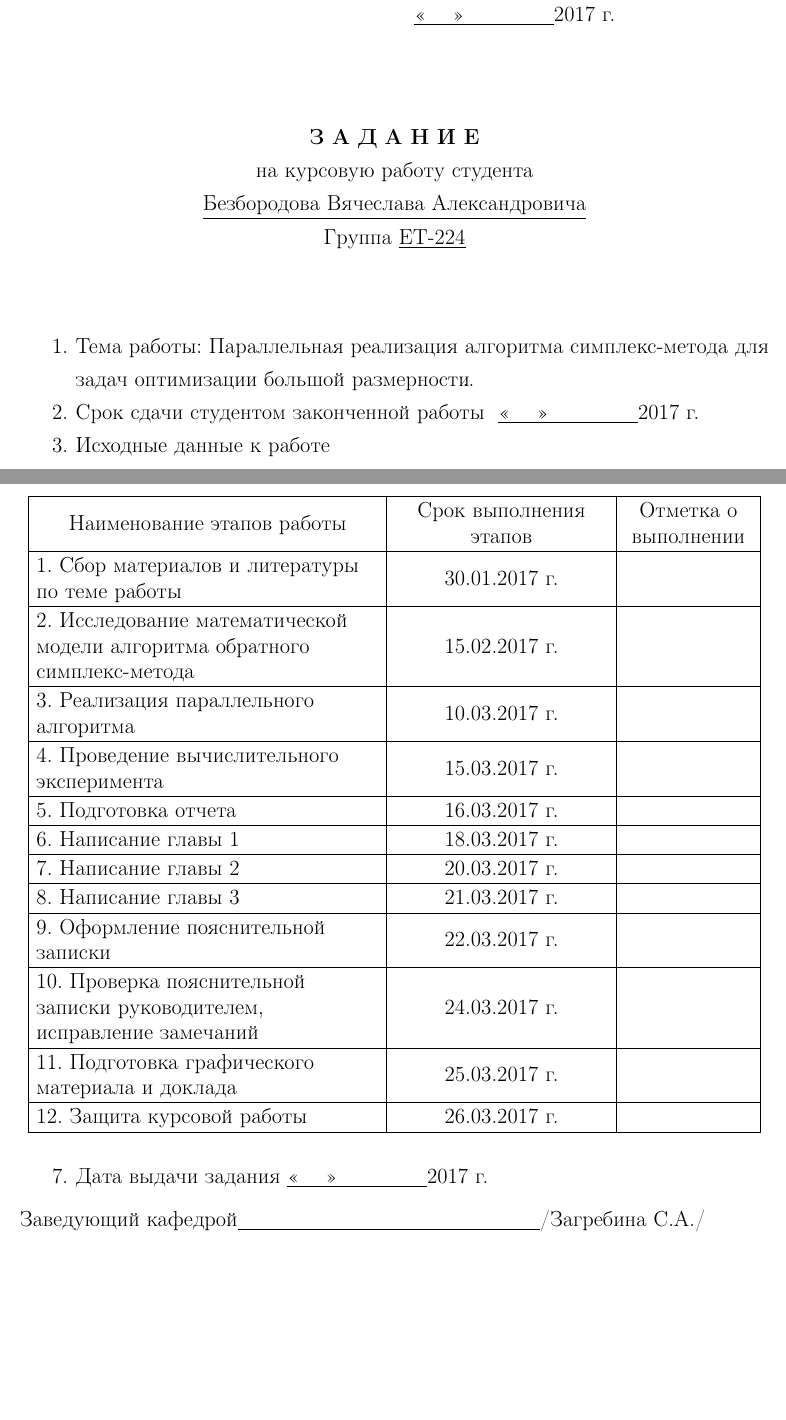
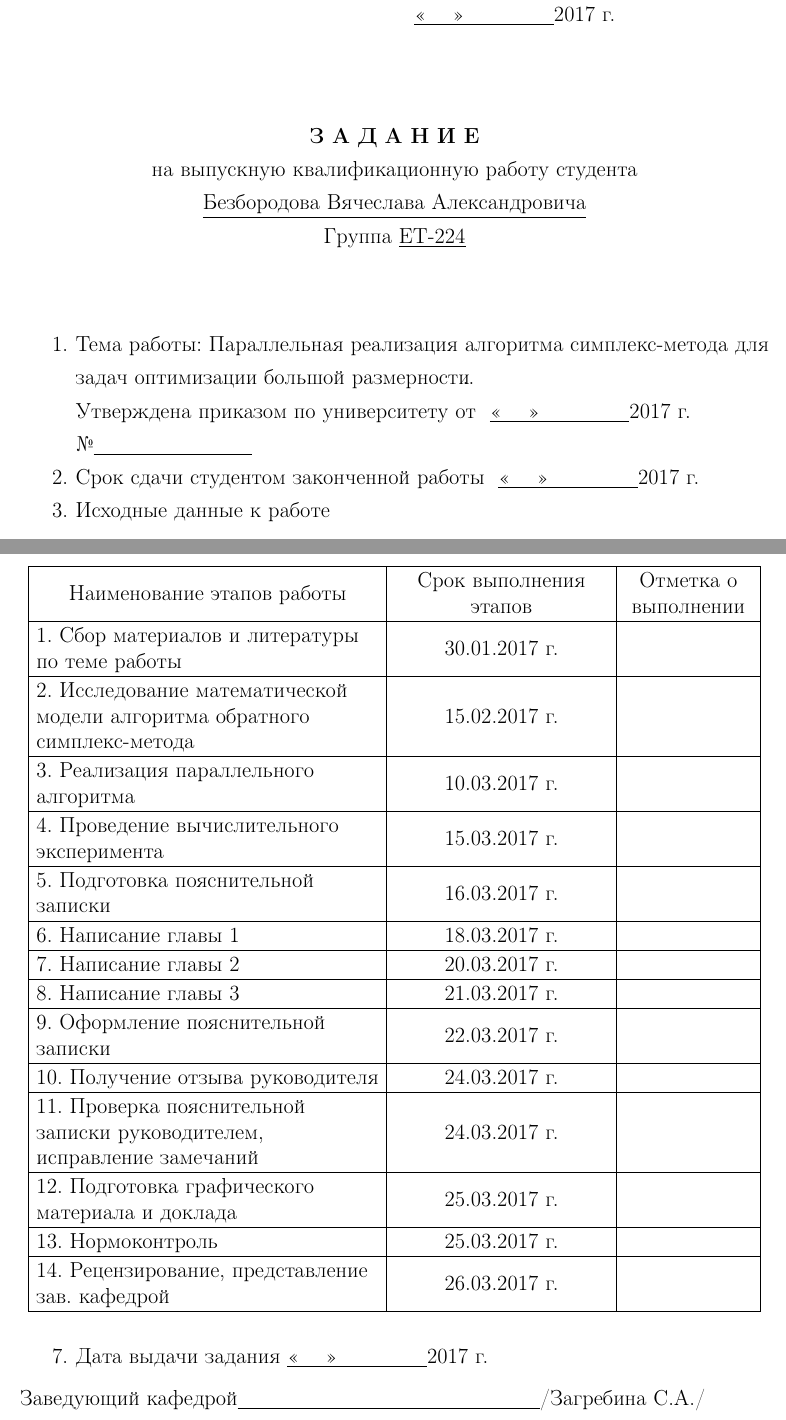
Before and after one commit to slavabzb/disser, a LaTeX thesis (paper/main.tex, which reads paper/task.tex): two parts of pages 3 and 5 of 32, joined at a grey line, cut so that both start at the same text, the shorter picture padded with empty space. Compiled offline with pdfLaTeX; the source files are stored in an older character set and shown here as Unicode; a LaTeX package or settings file that is missing is left out.

Commit message:
fix task

```diff
--- a/paper/task.tex
+++ b/paper/task.tex
@@ -18,7 +18,7 @@
 
 \begin{center}
 {\bf З А Д А Н И Е}                              \\
-на курсовую работу студента    \\
+на выпускную квалификационную работу студента    \\
 \underline{Безбородова Вячеслава Александровича} \\
 Группа \underline{\Group}
 \end{center}
@@ -28,7 +28,11 @@
 \begin{enumerate}[label*=\arabic*.]
 \item Тема работы: \Theme\!\!..
 
-\item Срок сдачи студентом законченной работы \DateField
+Утверждена приказом по университету от~\DateField
+
+№\underline{~~~~~~~~~~~~~~~~~~~~~~~}
+
+\item Срок сдачи студентом законченной работы~\DateField
 
 \item Исходные данные к работе
 
@@ -77,7 +81,7 @@
 	\hline
 	4. Проведение вычислительного эксперимента & \centering 15.03.2017 г. & \\
 	\hline
-	5. Подготовка отчета & \centering 16.03.2017 г. & \\
+	5. Подготовка пояснительной записки & \centering 16.03.2017 г. & \\
 	\hline
     6. Написание главы 1 & \centering 18.03.2017 г. & \\
 	\hline
@@ -87,11 +91,15 @@
 	\hline
 	9. Оформление пояснительной записки & \centering 22.03.2017 г. & \\
 	\hline
-	10. Проверка пояснительной записки руководителем, исправление замечаний & \centering 24.03.2017 г. & \\
+	10. Получение отзыва руководителя & \centering 24.03.2017 г. & \\
 	\hline
-	11. Подготовка графического материала и доклада & \centering 25.03.2017 г. & \\
+	11. Проверка пояснительной записки руководителем, исправление замечаний & \centering 24.03.2017 г. & \\
 	\hline
-	12. Защита курсовой работы & \centering 26.03.2017 г.& \\
+	12. Подготовка графического материала и доклада & \centering 25.03.2017 г. & \\
+	\hline
+	13. Нормоконтроль & \centering 25.03.2017 г. & \\
+	\hline
+	14. Рецензирование, представление зав. кафедрой & \centering 26.03.2017 г.& \\
 	\hline
 \end{tabular}
 \end{table}
```
Also changed, not shown: paper/main.pdf.
